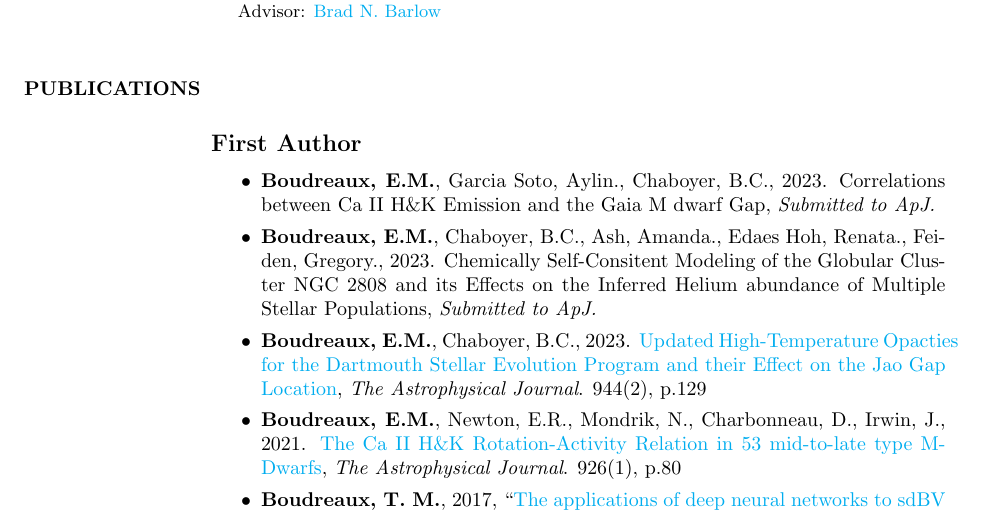
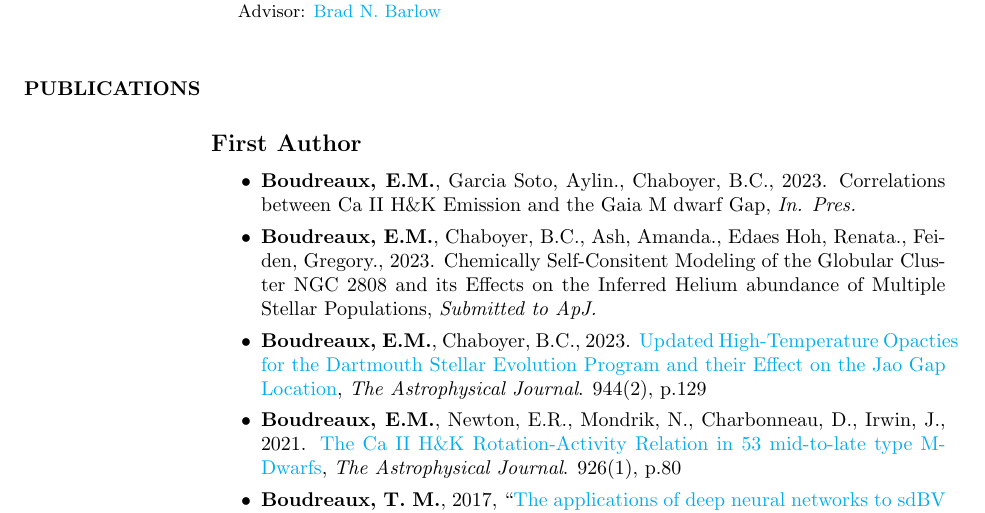
Before and after one commit to tboudreaux/curriculum_vitae, a LaTeX CV (Source/cv.tex): part of page 1 of 5, cut so that both start at the same text. Compiled offline with pdfLaTeX.

Commit message:
Added in pres for JaoCaIIHK paper

```diff
--- a/Source/cv.tex
+++ b/Source/cv.tex
@@ -84,7 +84,7 @@ Computational astrophysics, stellar evolution, machine learning, pulsating hot s
 \section{PUBLICATIONS}
 \subsection{First Author}
 \begin{itemize}
-  \item \textbf{Boudreaux, E.M.}, Garcia Soto, Aylin., Chaboyer, B.C., 2023. Correlations between Ca II H\&K Emission and the Gaia M dwarf Gap, \textit{Submitted to ApJ.}
+  \item \textbf{Boudreaux, E.M.}, Garcia Soto, Aylin., Chaboyer, B.C., 2023. Correlations between Ca II H\&K Emission and the Gaia M dwarf Gap, \textit{In. Pres.}
   \item \textbf{Boudreaux, E.M.}, Chaboyer, B.C., Ash, Amanda., Edaes Hoh, Renata., Feiden, Gregory., 2023. Chemically Self-Consitent Modeling of the Globular Cluster NGC 2808 and its Effects on the Inferred Helium abundance of Multiple Stellar Populations, \textit{Submitted to ApJ.}
 	\item \textbf{Boudreaux, E.M.}, Chaboyer, B.C., 2023. \href{https://ui.adsabs.harvard.edu/abs/2023arXiv230110798B/abstract}{Updated High-Temperature Opacties for the Dartmouth Stellar Evolution Program and their Effect on the Jao Gap Location}, \textit{The Astrophysical Journal}. 944(2), p.129
 	\item \textbf{Boudreaux, E.M.}, Newton, E.R., Mondrik, N., Charbonneau, D., Irwin, J., 2021. \href{https://ui.adsabs.harvard.edu/abs/2022ApJ...929...80B/abstract}{The Ca II H\&K Rotation-Activity Relation in 53 mid-to-late type M-Dwarfs}, \textit{The Astrophysical Journal}. 926(1), p.80
```
Also changed, not shown: CV.pdf, PreviousCVs/CV_Until_Feb_22_2024.pdf (added), Source/cv.pdf, TwoPageCV/cv.pdf.
